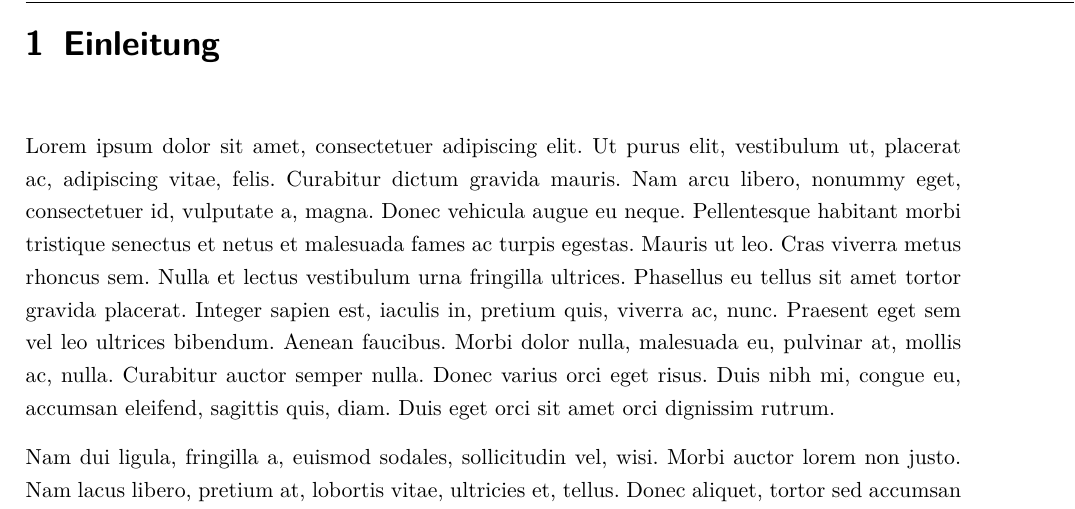
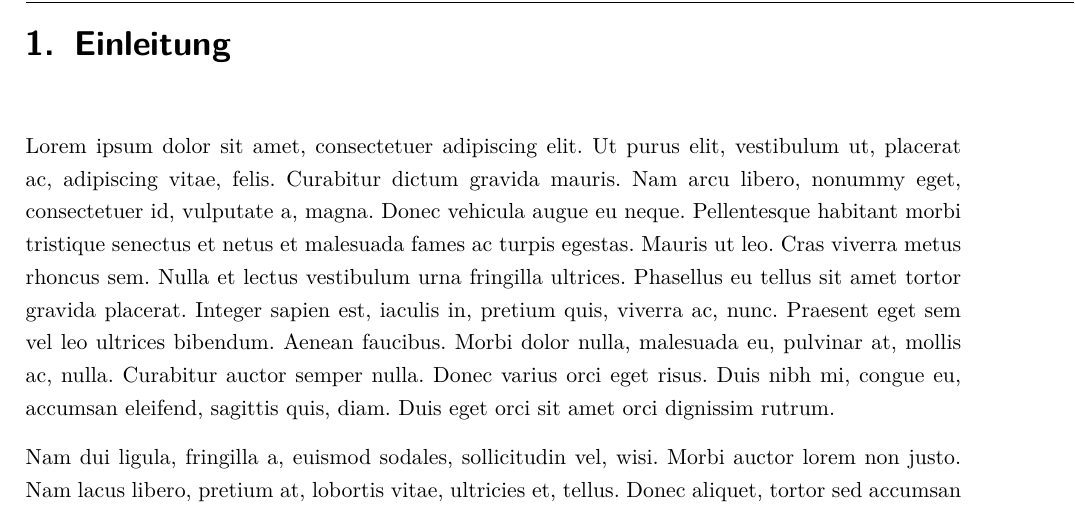
Before and after one commit to dbs-leipzig/vorlage_abschlussarbeit_tex, a LaTeX thesis (tex/Masterarbeit.tex): part of page 6 of 9, cut so that both start at the same text. Compiled offline with pdfLaTeX.

Commit message:
Add point behind numbers in headers

```diff
--- a/tex/Masterarbeit.tex
+++ b/tex/Masterarbeit.tex
@@ -18,6 +18,7 @@
 	titlepage,				% es wird eine Titelseite verwendet
 	parskip=half,			% Abstand zwischen Absätzen (halbe Zeile)
 	headings=normal, % Größe der Überschriften verkleinern
+	numbers=withendperiod, % Fügt in den Überschriften nach den Zahlen einen Punkt ein
 	listof=totoc,				% Verzeichnisse im Inhaltsverzeichnis aufführen
 	bibliography=totoc,				% Literaturverzeichnis im Inhaltsverzeichnis aufführen
 	index=totoc,				% Index im Inhaltsverzeichnis aufführen
```
